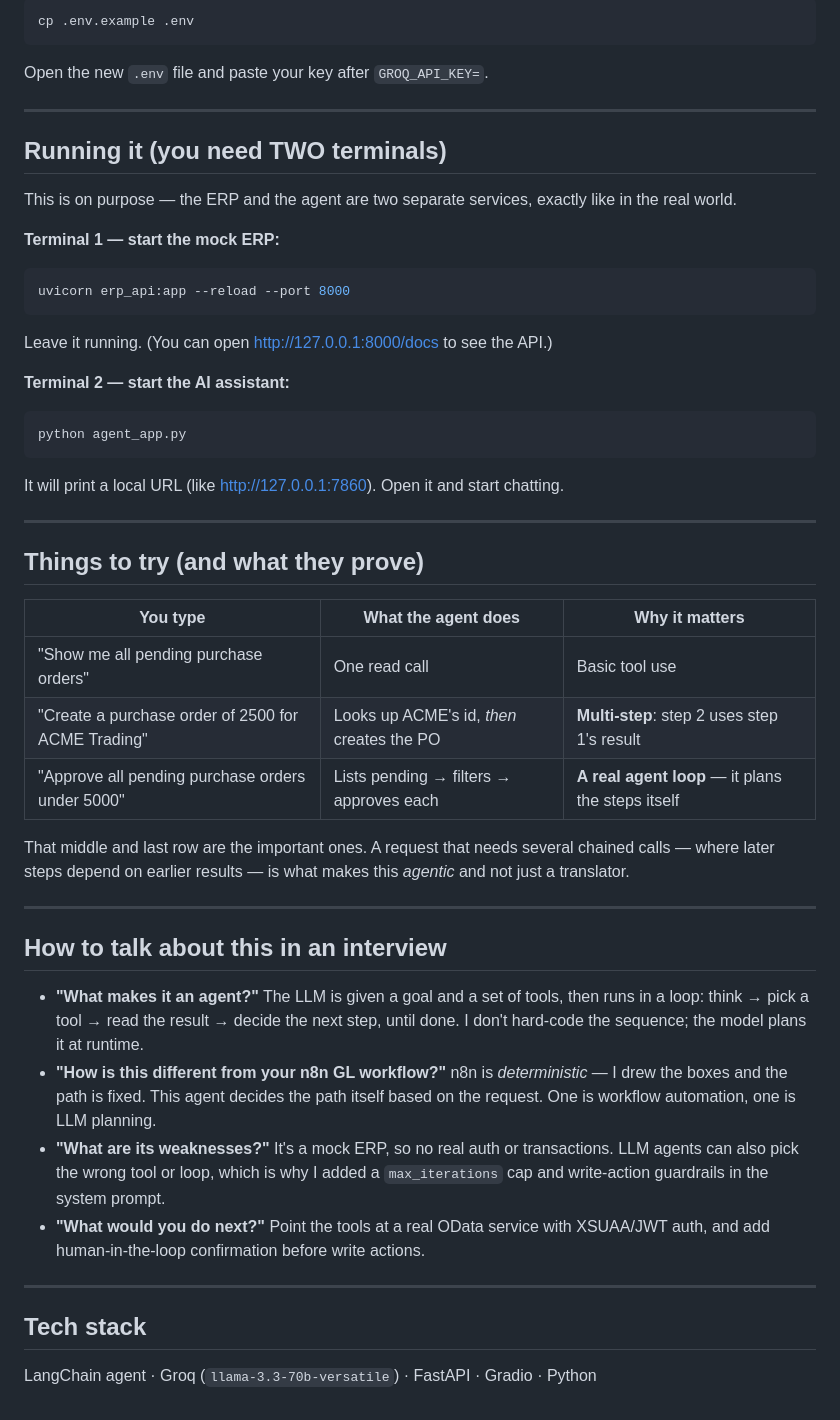
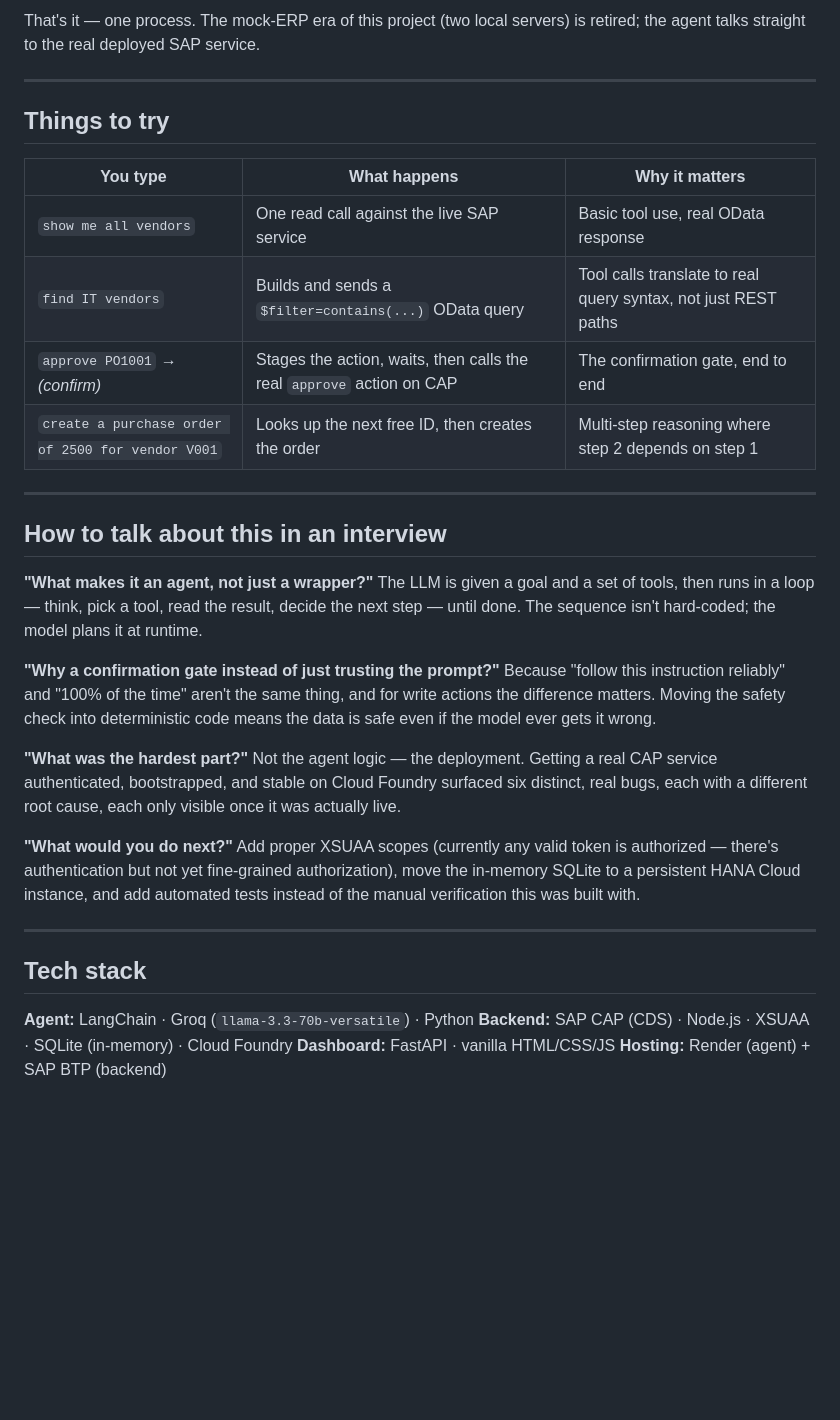
Before and after one commit to akshayy718/ERP-AGENTIC-AI-ASSISTANT-, a Markdown page: README.md, the part around one of its changes. GitHub-like rendering; blank space fills up the shorter version.

````diff
--- a/README.md
+++ b/README.md
@@ -55,65 +118,38 @@ Go to https://console.groq.com/keys, create a key, then:
 
-```bash
-cp .env.example .env
-```
-
-Open the new `.env` file and paste your key after `GROQ_API_KEY=`.
+That's it — one process. The mock-ERP era of this project (two local servers) is retired; the agent talks straight to the real deployed SAP service.
 
 ---
 
-## Running it (you need TWO terminals)
+## Things to try
 
-This is on purpose — the ERP and the agent are two separate services, exactly
-like in the real world.
-
-**Terminal 1 — start the mock ERP:**
-
-```bash
-uvicorn erp_api:app --reload --port 8000
-```
-
-Leave it running. (You can open http://127.0.0.1:8000/docs to see the API.)
-
-**Terminal 2 — start the AI assistant:**
-
-```bash
-python agent_app.py
-```
-
-It will print a local URL (like http://127.0.0.1:7860). Open it and start chatting.
-
----
-
-## Things to try (and what they prove)
-
-| You type | What the agent does | Why it matters |
-|----------|--------------------|----------------|
-| "Show me all pending purchase orders" | One read call | Basic tool use |
-| "Create a purchase order of 2500 for ACME Trading" | Looks up ACME's id, *then* creates the PO | **Multi-step**: step 2 uses step 1's result |
-| "Approve all pending purchase orders under 5000" | Lists pending → filters → approves each | **A real agent loop** — it plans the steps itself |
-
-That middle and last row are the important ones. A request that needs several
-chained calls — where later steps depend on earlier results — is what makes
-this *agentic* and not just a translator.
+| You type | What happens | Why it matters |
+|---|---|---|
+| `show me all vendors` | One read call against the live SAP service | Basic tool use, real OData response |
+| `find IT vendors` | Builds and sends a `$filter=contains(...)` OData query | Tool calls translate to real query syntax, not just REST paths |
+| `approve PO1001` → *(confirm)* | Stages the action, waits, then calls the real `approve` action on CAP | The confirmation gate, end to end |
+| `create a purchase order of 2500 for vendor V001` | Looks up the next free ID, then creates the order | Multi-step reasoning where step 2 depends on step 1 |
 
 ---
 
 ## How to talk about this in an interview
 
-- **"What makes it an agent?"** The LLM is given a goal and a set of tools, then
-  runs in a loop: think → pick a tool → read the result → decide the next step,
-  until done. I don't hard-code the sequence; the model plans it at runtime.
-- **"How is this different from your n8n GL workflow?"** n8n is *deterministic* —
-  I drew the boxes and the path is fixed. This agent decides the path itself
-  based on the request. One is workflow automation, one is LLM planning.
-- **"What are its weaknesses?"** It's a mock ERP, so no real auth or transactions.
-  LLM agents can also pick the wrong tool or loop, which is why I added a
-  `max_iterations` cap and write-action guardrails in the system prompt.
-- **"What would you do next?"** Point the tools at a real OData service with
-  XSUAA/JWT auth, and add human-in-the-loop confirmation before write actions.
+**"What makes it an agent, not just a wrapper?"**
+The LLM is given a goal and a set of tools, then runs in a loop — think, pick a tool, read the result, decide the next step — until done. The sequence isn't hard-coded; the model plans it at runtime.
+
+**"Why a confirmation gate instead of just trusting the prompt?"**
+Because "follow this instruction reliably" and "100% of the time" aren't the same thing, and for write actions the difference matters. Moving the safety check into deterministic code means the data is safe even if the model ever gets it wrong.
+
+**"What was the hardest part?"**
+Not the agent logic — the deployment. Getting a real CAP service authenticated, bootstrapped, and stable on Cloud Foundry surfaced six distinct, real bugs, each with a different root cause, each only visible once it was actually live.
+
+**"What would you do next?"**
+Add proper XSUAA scopes (currently any valid token is authorized — there's authentication but not yet fine-grained authorization), move the in-memory SQLite to a persistent HANA Cloud instance, and add automated tests instead of the manual verification this was built with.
 
 ---
 
 ## Tech stack
 
-LangChain agent · Groq (`llama-3.3-70b-versatile`) · FastAPI · Gradio · Python
+**Agent:** LangChain · Groq (`llama-3.3-70b-versatile`) · Python
+**Backend:** SAP CAP (CDS) · Node.js · XSUAA · SQLite (in-memory) · Cloud Foundry
+**Dashboard:** FastAPI · vanilla HTML/CSS/JS
+**Hosting:** Render (agent) + SAP BTP (backend)
````
Also changed, not shown: other parts of README.md (+100 -37 lines).
